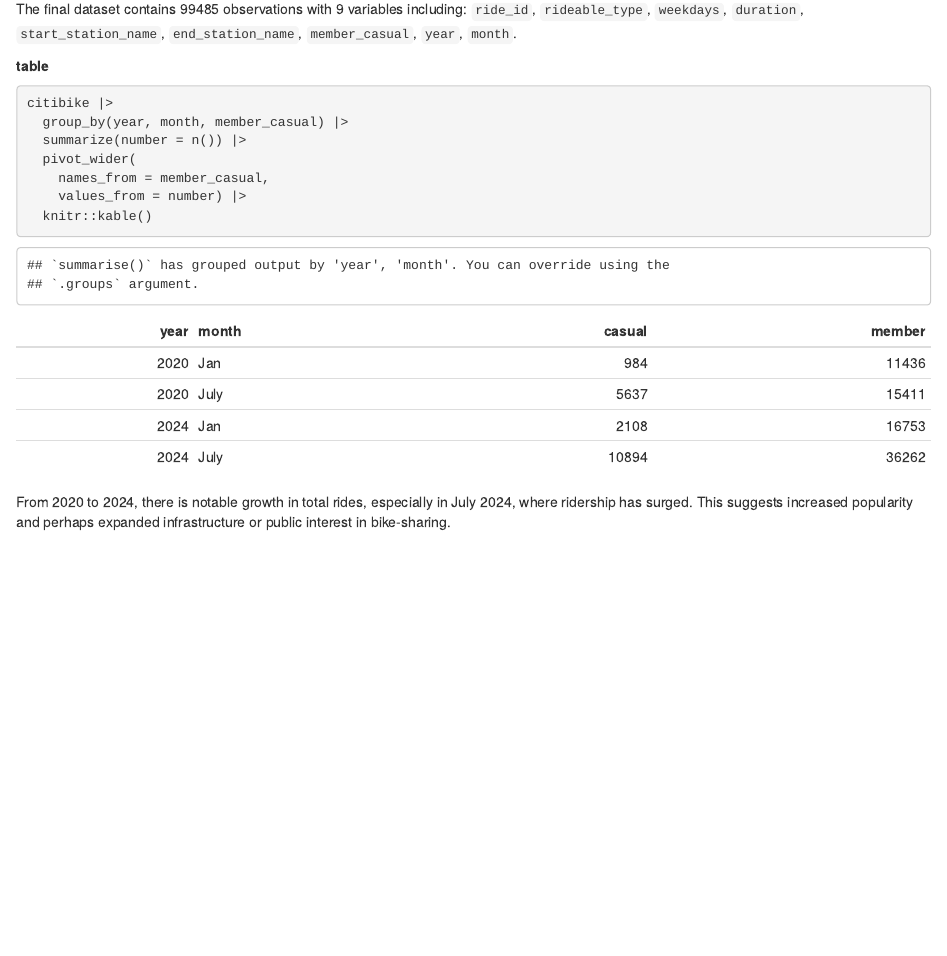
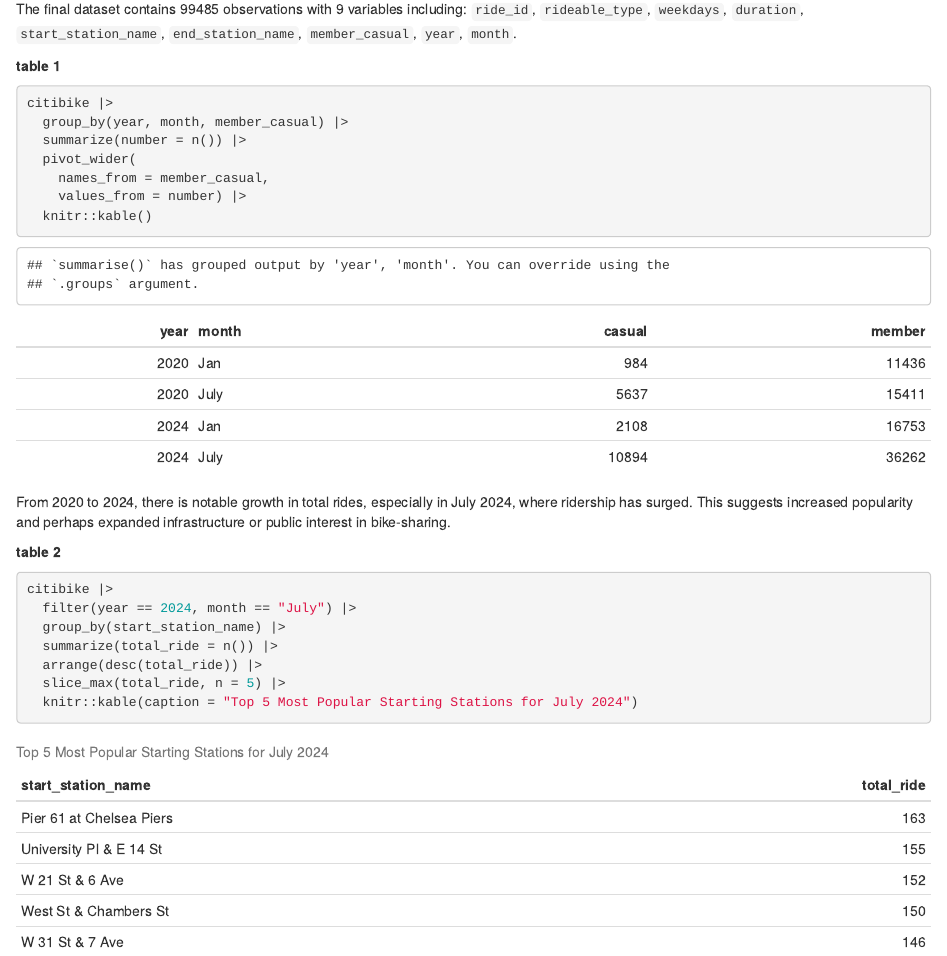
Before and after one commit to Shizhe-Z/p8105_hw3_sz3214, an R Markdown document (p8105_hw3_sz3214.Rmd): the page in a window 1100 px wide, from 7580 px down. The pictures show the output file p8105_hw3_sz3214.html that the author committed with the source, opened offline.

Commit message:
problem 3 -- table 2

````diff
--- a/p8105_hw3_sz3214.Rmd
+++ b/p8105_hw3_sz3214.Rmd
@@ -218,7 +218,7 @@
 `ride_id`, `rideable_type`, `weekdays`, `duration`, `start_station_name`, `end_station_name`,
 `member_casual`, `year`, `month`.
 
-**table**
+**table 1**
 ```{r}
 citibike |>
   group_by(year, month, member_casual) |>
@@ -229,3 +229,14 @@
   knitr::kable()
 ```
 From 2020 to 2024, there is notable growth in total rides, especially in July 2024, where ridership has surged. This suggests increased popularity and perhaps expanded infrastructure or public interest in bike-sharing.
+
+**table 2**
+```{r}
+citibike |>
+  filter(year == 2024, month == "July") |>
+  group_by(start_station_name) |>
+  summarize(total_ride = n()) |>
+  arrange(desc(total_ride)) |>
+  slice_max(total_ride, n = 5) |>
+  knitr::kable(caption = "Top 5 Most Popular Starting Stations for July 2024")
+```
````
Also changed, not shown: p8105_hw3_sz3214.html, 1 other file.
